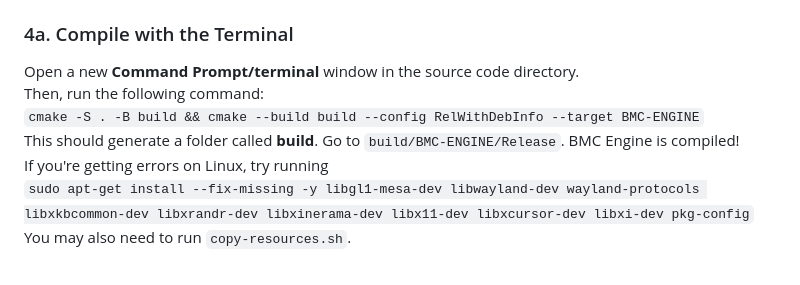
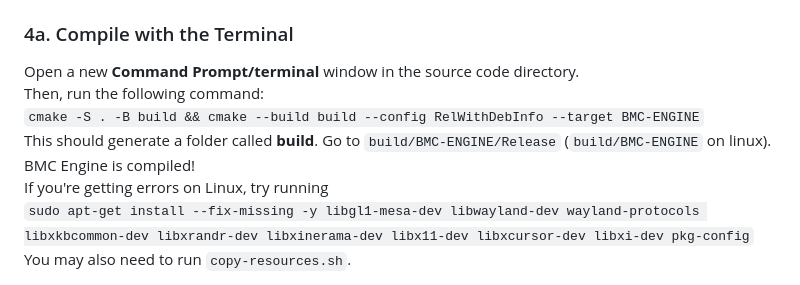
Before and after one commit to Bigmancozmo-Software/BMC-Engine, a Markdown page: README.md, the part around the change. Rendered like a GitHub page.

```diff
--- a/README.md
+++ b/README.md
@@ -29,7 +29,7 @@ Installing Visual Studio is required for compiling -- you do **not** have to cod
 In your `Command Prompt/Terminal`, enter the directory you want to download the code to, and run<br/>`git clone https://github.com/bigmancozmo-software/bmc-engine --recurse-submodules`.
 
 ### 4a. Compile with the Terminal
-Open a new **Command Prompt/terminal** window in the source code directory.<br/>Then, run the following command:<br/>`cmake -S . -B build && cmake --build build --config RelWithDebInfo --target BMC-ENGINE`<br/>This should generate a folder called **build**. Go to `build/BMC-ENGINE/Release`. BMC Engine is compiled!<br/>
+Open a new **Command Prompt/terminal** window in the source code directory.<br/>Then, run the following command:<br/>`cmake -S . -B build && cmake --build build --config RelWithDebInfo --target BMC-ENGINE`<br/>This should generate a folder called **build**. Go to `build/BMC-ENGINE/Release` (`build/BMC-ENGINE` on linux). BMC Engine is compiled!<br/>
 If you're getting errors on Linux, try running<br/>
 `sudo apt-get install --fix-missing -y libgl1-mesa-dev libwayland-dev wayland-protocols libxkbcommon-dev libxrandr-dev libxinerama-dev libx11-dev libxcursor-dev libxi-dev pkg-config`<br/>
 You may also need to run `copy-resources.sh`.
```
